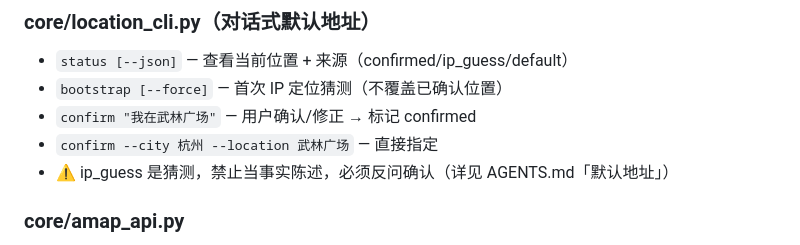
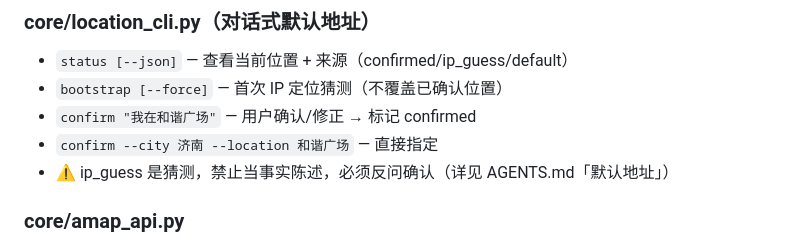
Before and after one commit to AfonsoZhang/local-life-bulter, a Markdown page: TOOLS.md, the part around the change. GitHub-like rendering.

```diff
--- a/TOOLS.md
+++ b/TOOLS.md
@@ -65,8 +65,8 @@ Skills are shared. Your setup is yours. Keeping them apart means you can update
 ### core/location_cli.py（对话式默认地址）
 - `status [--json]` — 查看当前位置 + 来源（confirmed/ip_guess/default）
 - `bootstrap [--force]` — 首次 IP 定位猜测（不覆盖已确认位置）
-- `confirm "我在武林广场"` — 用户确认/修正 → 标记 confirmed
-- `confirm --city 杭州 --location 武林广场` — 直接指定
+- `confirm "我在和谐广场"` — 用户确认/修正 → 标记 confirmed
+- `confirm --city 济南 --location 和谐广场` — 直接指定
 - ⚠️ ip_guess 是猜测，禁止当事实陈述，必须反问确认（详见 AGENTS.md「默认地址」）
 
 ### core/amap_api.py
```
